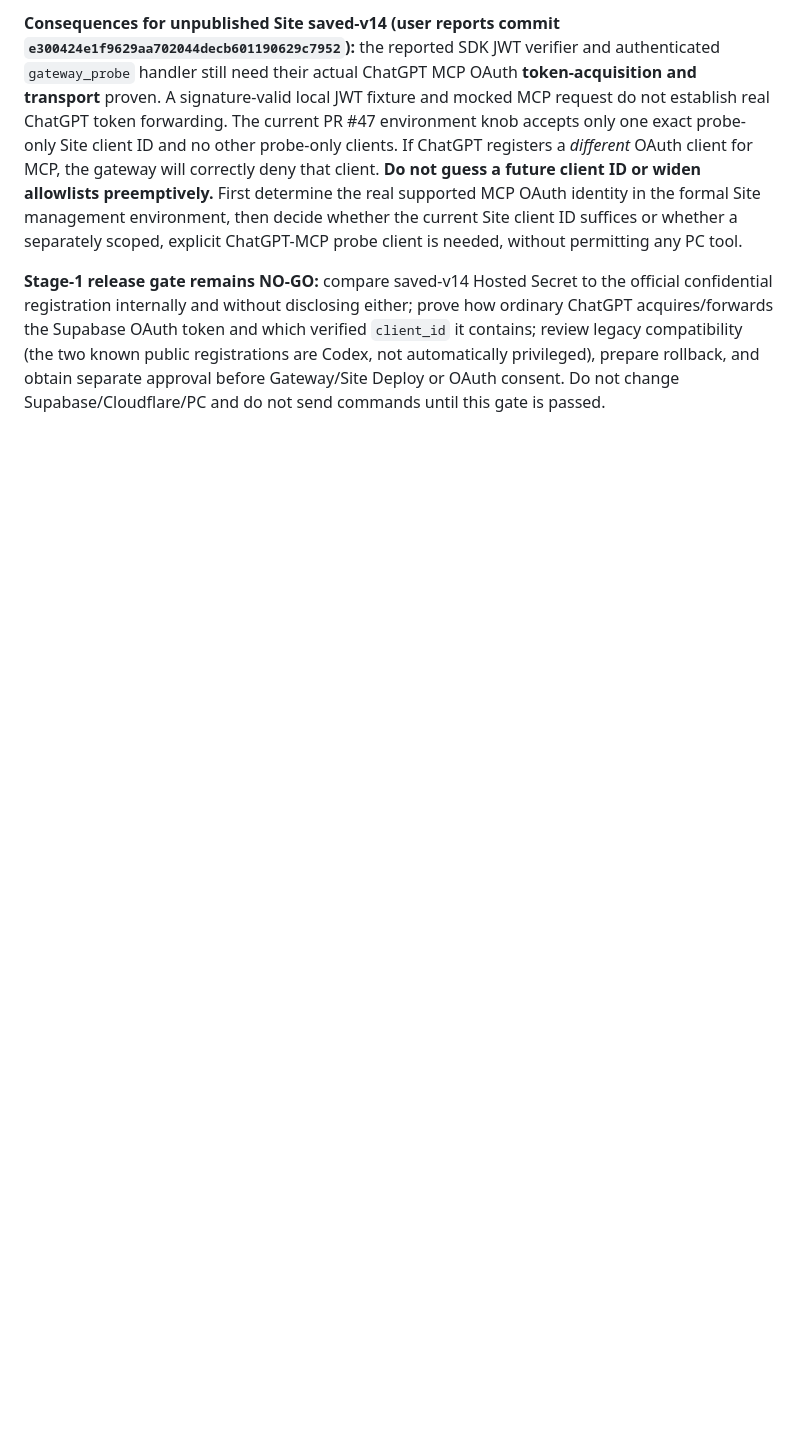
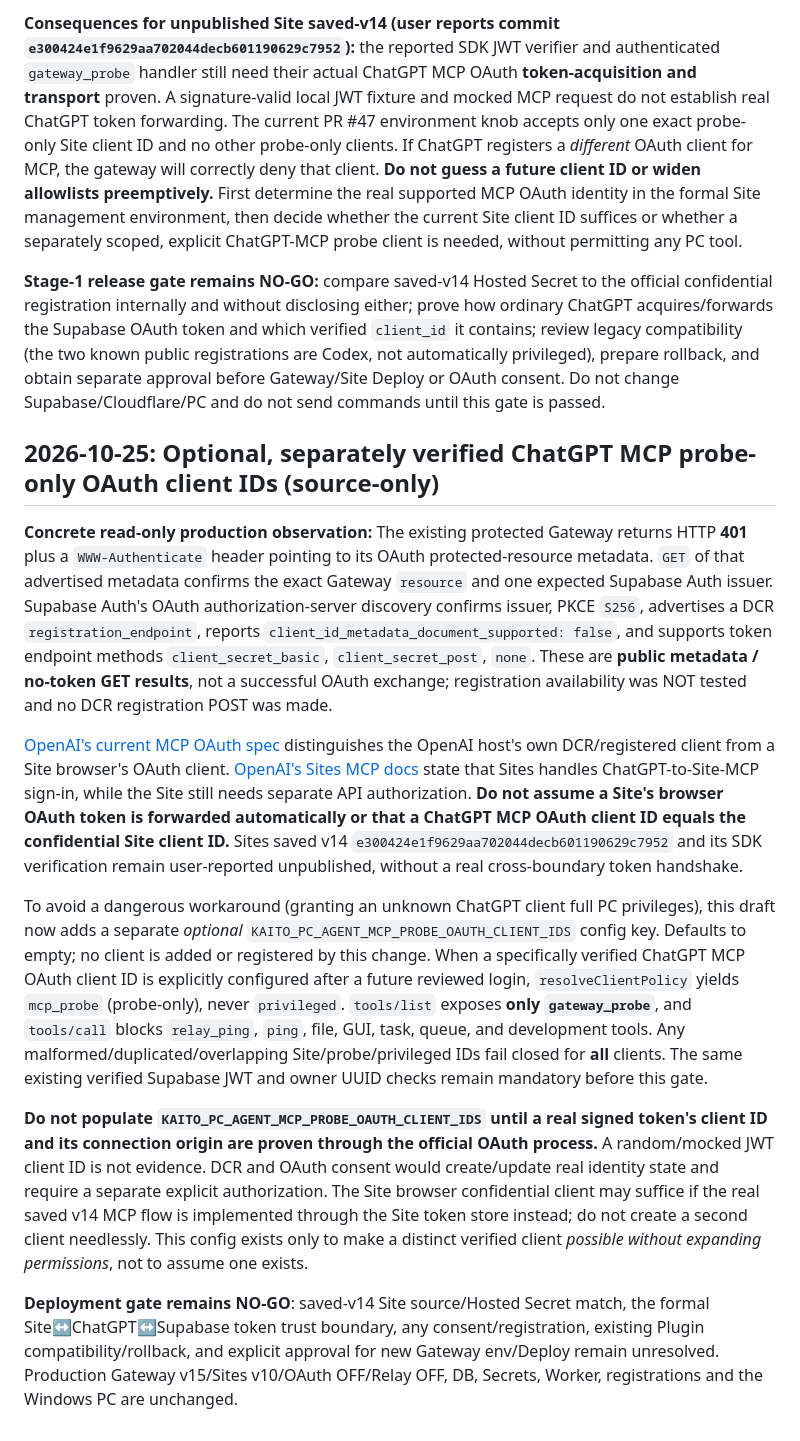
Before and after one commit to EliteMay/pc-agent, a Markdown page: docs/issue-29-oauth-client-scope.md, the part around one of its changes. Drawn GitHub-style; blank space fills up the shorter version.

Commit message:
docs(issue29): record live OAuth discovery and separate probe-only MCP client gate

```diff
--- a/docs/issue-29-oauth-client-scope.md
+++ b/docs/issue-29-oauth-client-scope.md
@@ -175,3 +176,15 @@ Source-only changes in this PR:
 **Consequences for unpublished Site saved-v14 (user reports commit `e300424e1f9629aa702044decb601190629c7952`):** the reported SDK JWT verifier and authenticated `gateway_probe` handler still need their actual ChatGPT MCP OAuth **token-acquisition and transport** proven. A signature-valid local JWT fixture and mocked MCP request do not establish real ChatGPT token forwarding. The current PR #47 environment knob accepts only one exact probe-only Site client ID and no other probe-only clients. If ChatGPT registers a *different* OAuth client for MCP, the gateway will correctly deny that client. **Do not guess a future client ID or widen allowlists preemptively.** First determine the real supported MCP OAuth identity in the formal Site management environment, then decide whether the current Site client ID suffices or whether a separately scoped, explicit ChatGPT-MCP probe client is needed, without permitting any PC tool.
 
 **Stage-1 release gate remains NO-GO:** compare saved-v14 Hosted Secret to the official confidential registration internally and without disclosing either; prove how ordinary ChatGPT acquires/forwards the Supabase OAuth token and which verified `client_id` it contains; review legacy compatibility (the two known public registrations are Codex, not automatically privileged), prepare rollback, and obtain separate approval before Gateway/Site Deploy or OAuth consent. Do not change Supabase/Cloudflare/PC and do not send commands until this gate is passed.
+
+## 2026-10-25: Optional, separately verified ChatGPT MCP probe-only OAuth client IDs (source-only)
+
+**Concrete read-only production observation:** The existing protected Gateway returns HTTP **401** plus a `WWW-Authenticate` header pointing to its OAuth protected-resource metadata. `GET` of that advertised metadata confirms the exact Gateway `resource` and one expected Supabase Auth issuer. Supabase Auth's OAuth authorization-server discovery confirms issuer, PKCE `S256`, advertises a DCR `registration_endpoint`, reports `client_id_metadata_document_supported: false`, and supports token endpoint methods `client_secret_basic`, `client_secret_post`, `none`. These are **public metadata / no-token GET results**, not a successful OAuth exchange; registration availability was NOT tested and no DCR registration POST was made.
+
+[OpenAI's current MCP OAuth spec](https://developers.openai.com/plugins/build/auth) distinguishes the OpenAI host's own DCR/registered client from a Site browser's OAuth client. [OpenAI's Sites MCP docs](https://learn.chatgpt.com/docs/extend/mcp) state that Sites handles ChatGPT-to-Site-MCP sign-in, while the Site still needs separate API authorization. **Do not assume a Site's browser OAuth token is forwarded automatically or that a ChatGPT MCP OAuth client ID equals the confidential Site client ID.** Sites saved v14 `e300424e1f9629aa702044decb601190629c7952` and its SDK verification remain user-reported unpublished, without a real cross-boundary token handshake.
+
+To avoid a dangerous workaround (granting an unknown ChatGPT client full PC privileges), this draft now adds a separate *optional* `KAITO_PC_AGENT_MCP_PROBE_OAUTH_CLIENT_IDS` config key. Defaults to empty; no client is added or registered by this change. When a specifically verified ChatGPT MCP OAuth client ID is explicitly configured after a future reviewed login, `resolveClientPolicy` yields `mcp_probe` (probe-only), never `privileged`. `tools/list` exposes **only `gateway_probe`**, and `tools/call` blocks `relay_ping`, `ping`, file, GUI, task, queue, and development tools. Any malformed/duplicated/overlapping Site/probe/privileged IDs fail closed for **all** clients. The same existing verified Supabase JWT and owner UUID checks remain mandatory before this gate.
+
+**Do not populate `KAITO_PC_AGENT_MCP_PROBE_OAUTH_CLIENT_IDS` until a real signed token's client ID and its connection origin are proven through the official OAuth process.** A random/mocked JWT client ID is not evidence. DCR and OAuth consent would create/update real identity state and require a separate explicit authorization. The Site browser confidential client may suffice if the real saved v14 MCP flow is implemented through the Site token store instead; do not create a second client needlessly. This config exists only to make a distinct verified client *possible without expanding permissions*, not to assume one exists.
+
+**Deployment gate remains NO-GO**: saved-v14 Site source/Hosted Secret match, the formal Site↔ChatGPT↔Supabase token trust boundary, any consent/registration, existing Plugin compatibility/rollback, and explicit approval for new Gateway env/Deploy remain unresolved. Production Gateway v15/Sites v10/OAuth OFF/Relay OFF, DB, Secrets, Worker, registrations and the Windows PC are unchanged.
```
Also changed, not shown: other parts of docs/issue-29-oauth-client-scope.md (+3 -2 lines).
